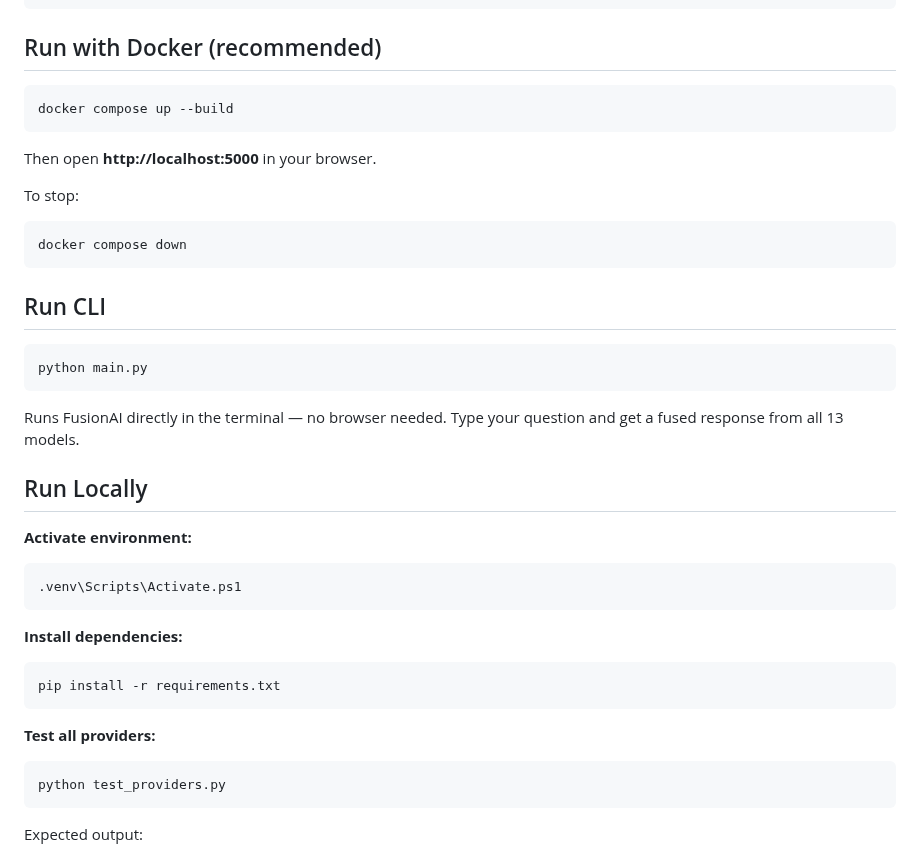
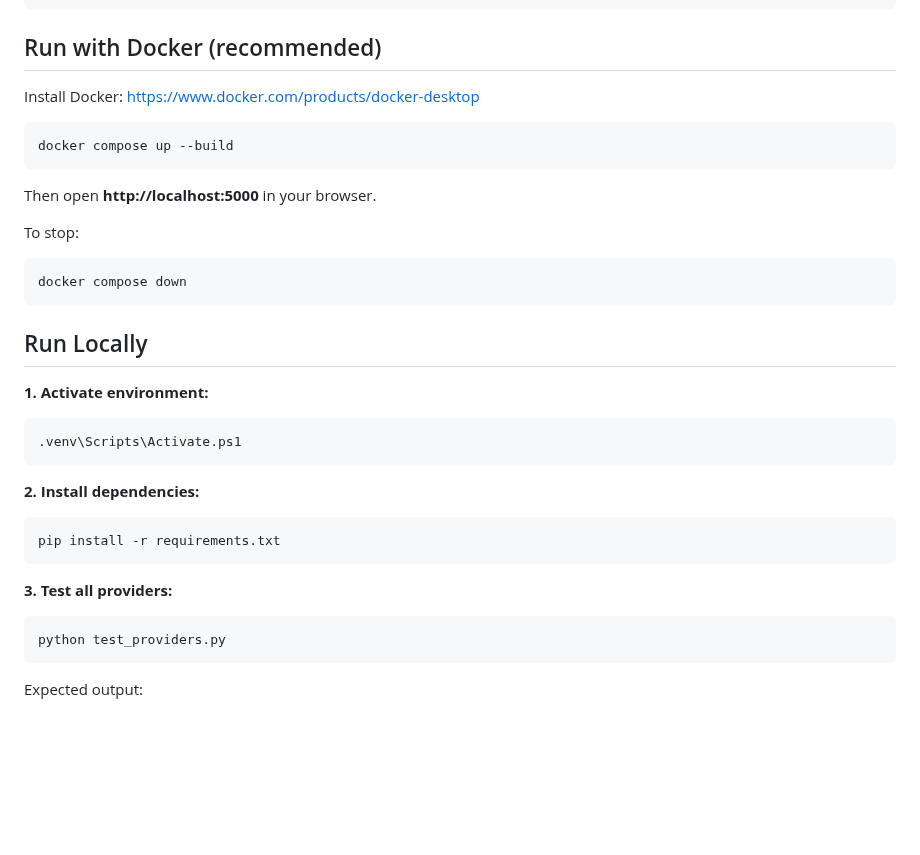
Before and after one commit to mosesamwoma/FusionAI, a Markdown page: README.md, the part around one of its changes. Drawn GitHub-style; blank space fills up the shorter version.

````diff
--- a/README.md
+++ b/README.md
@@ -46,6 +61,8 @@ OPENROUTER_API_KEY=your_openrouter_key
 ```
 
 ## Run with Docker (recommended)
+
+Install Docker: https://www.docker.com/products/docker-desktop
 ```bash
 docker compose up --build
 ```
@@ -57,26 +74,19 @@ To stop:
 docker compose down
 ```
 
-## Run CLI
-```bash
-python main.py
-```
-
-Runs FusionAI directly in the terminal — no browser needed. Type your question and get a fused response from all 13 models.
-
 ## Run Locally
 
-**Activate environment:**
+**1. Activate environment:**
 ```bash
 .venv\Scripts\Activate.ps1
 ```
 
-**Install dependencies:**
+**2. Install dependencies:**
 ```bash
 pip install -r requirements.txt
 ```
 
-**Test all providers:**
+**3. Test all providers:**
 ```bash
 python test_providers.py
 ```
````
Also changed, not shown: other parts of README.md (+24 -11 lines).
